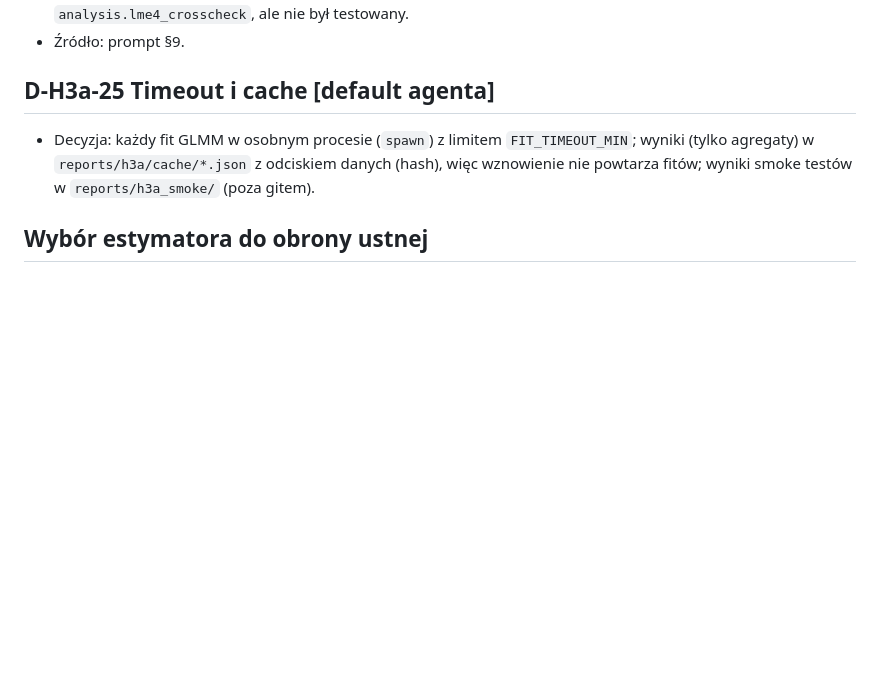
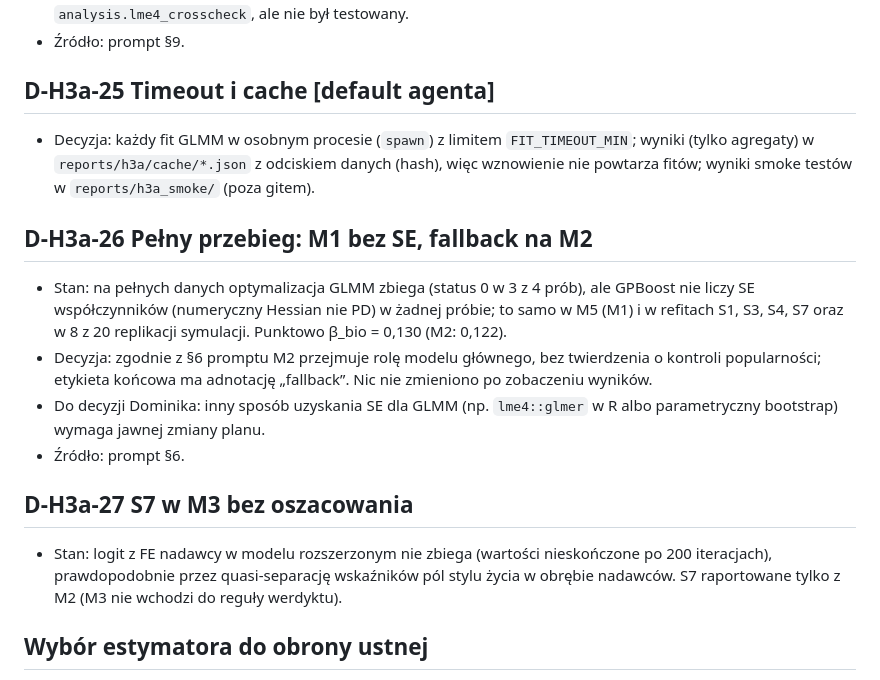
Before and after one commit to banacchini/digital-media-analysis, a Markdown page: docs/h3a/decision-log.md, the part around the change. Drawn GitHub-style; blank space fills up the shorter version.

Commit message:
Log GLMM fallback and S7 FE-logit failure in H3a decisions
Co-Authored-By: Claude Opus 5.5 <noreply@anthropic.com>

```diff
--- a/docs/h3a/decision-log.md
+++ b/docs/h3a/decision-log.md
@@ -169,6 +169,21 @@ Wszystkie wpisy z 2026-11-02.
   (tylko agregaty) w `reports/h3a/cache/*.json` z odciskiem danych (hash), więc wznowienie nie
   powtarza fitów; wyniki smoke testów w `reports/h3a_smoke/` (poza gitem).
 
+## D-H3a-26 Pełny przebieg: M1 bez SE, fallback na M2
+- Stan: na pełnych danych optymalizacja GLMM zbiega (status 0 w 3 z 4 prób), ale GPBoost nie
+  liczy SE współczynników (numeryczny Hessian nie PD) w żadnej próbie; to samo w M5 (M1) i w
+  refitach S1, S3, S4, S7 oraz w 8 z 20 replikacji symulacji. Punktowo β_bio = 0,130 (M2: 0,122).
+- Decyzja: zgodnie z §6 promptu M2 przejmuje rolę modelu głównego, bez twierdzenia o kontroli
+  popularności; etykieta końcowa ma adnotację „fallback”. Nic nie zmieniono po zobaczeniu wyników.
+- Do decyzji Dominika: inny sposób uzyskania SE dla GLMM (np. `lme4::glmer` w R albo parametryczny
+  bootstrap) wymaga jawnej zmiany planu.
+- Źródło: prompt §6.
+
+## D-H3a-27 S7 w M3 bez oszacowania
+- Stan: logit z FE nadawcy w modelu rozszerzonym nie zbiega (wartości nieskończone po 200
+  iteracjach), prawdopodobnie przez quasi-separację wskaźników pól stylu życia w obrębie nadawców.
+  S7 raportowane tylko z M2 (M3 nie wchodzi do reguły werdyktu).
+
 ## Wybór estymatora do obrony ustnej
 
 Model główny to GLMM ze skrzyżowanymi losowymi wyrazami wolnymi nadawcy i odbiorcy, bo ten sam
```
